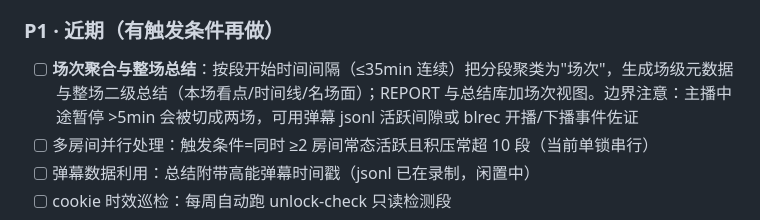
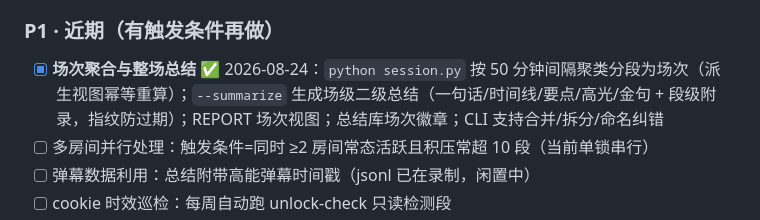
Before and after one commit to koofp/broadcast-live-tools, a Markdown page: README.md, the part around the change. GitHub-like rendering.

Commit message:
docs: 场次功能文档同步 — README路线图勾项+CHANGELOG新条目+runbook快速导航与§5.99引用

```diff
--- a/README.md
+++ b/README.md
@@ -65,7 +65,7 @@ B站直播 ──► Docker 容器 bilive_docker (blrec, WBI修复版)
 - [ ] 用户决策项：房间 8139918 是否恢复自动录制（TI 已收官）；退出 Clash TUN
 
 ### P1 · 近期（有触发条件再做）
-- [ ] **场次聚合与整场总结**：按段开始时间间隔（≤35min 连续）把分段聚类为"场次"，生成场级元数据与整场二级总结（本场看点/时间线/名场面）；REPORT 与总结库加场次视图。边界注意：主播中途暂停 >5min 会被切成两场，可用弹幕 jsonl 活跃间隙或 blrec 开播/下播事件佐证
+- [x] **场次聚合与整场总结** ✅ 2026-08-24：`python session.py` 按 50 分钟间隔聚类分段为场次（派生视图幂等重算）；`--summarize` 生成场级二级总结（一句话/时间线/要点/高光/金句 + 段级附录，指纹防过期）；REPORT 场次视图；总结库场次徽章；CLI 支持合并/拆分/命名纠错
 - [ ] 多房间并行处理：触发条件=同时 ≥2 房间常态活跃且积压常超 10 段（当前单锁串行）
 - [ ] 弹幕数据利用：总结附带高能弹幕时间戳（jsonl 已在录制，闲置中）
 - [ ] cookie 时效巡检：每周自动跑 unlock-check 只读检测段
```
Also changed, not shown: CHANGELOG.md (+9 -0 lines), bilive-runbook.md (+2 -0 lines).
